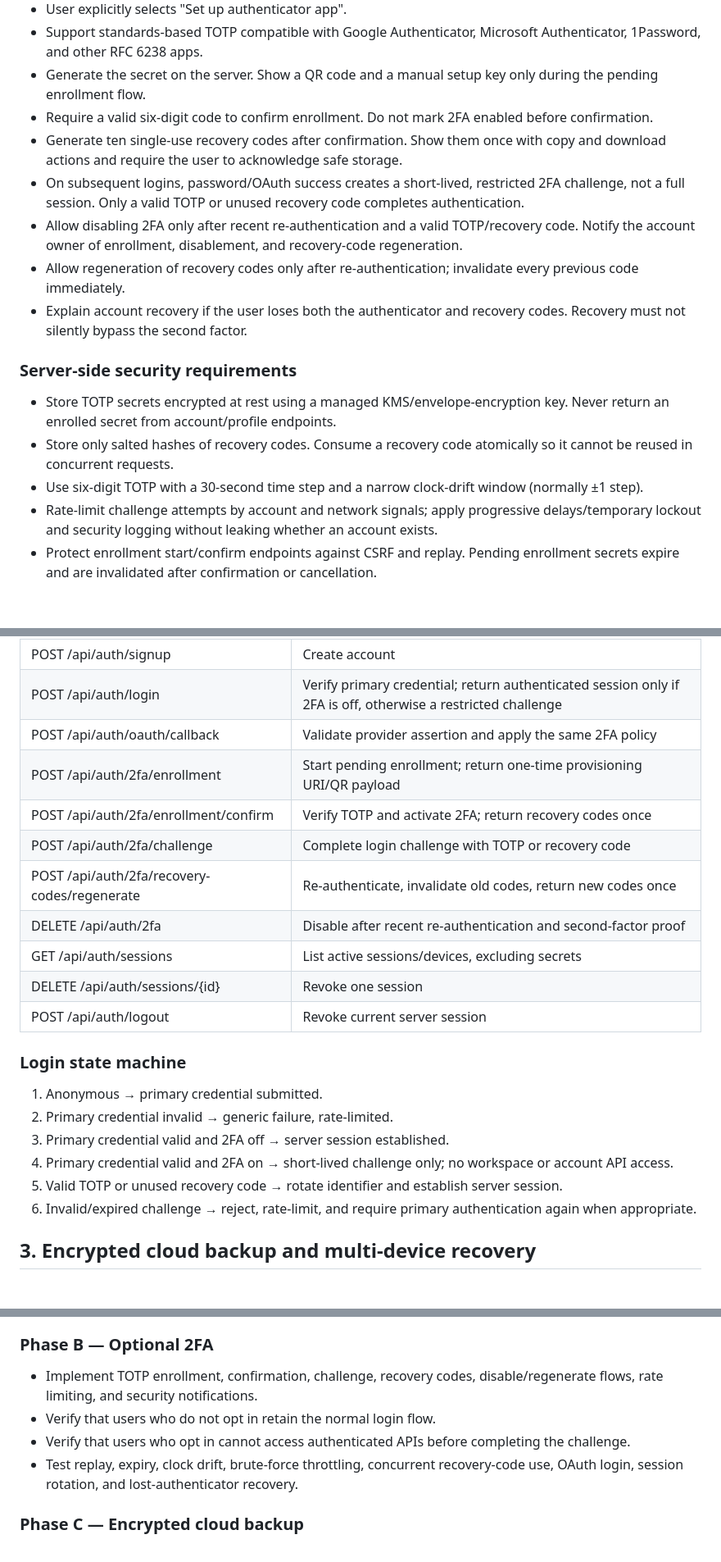
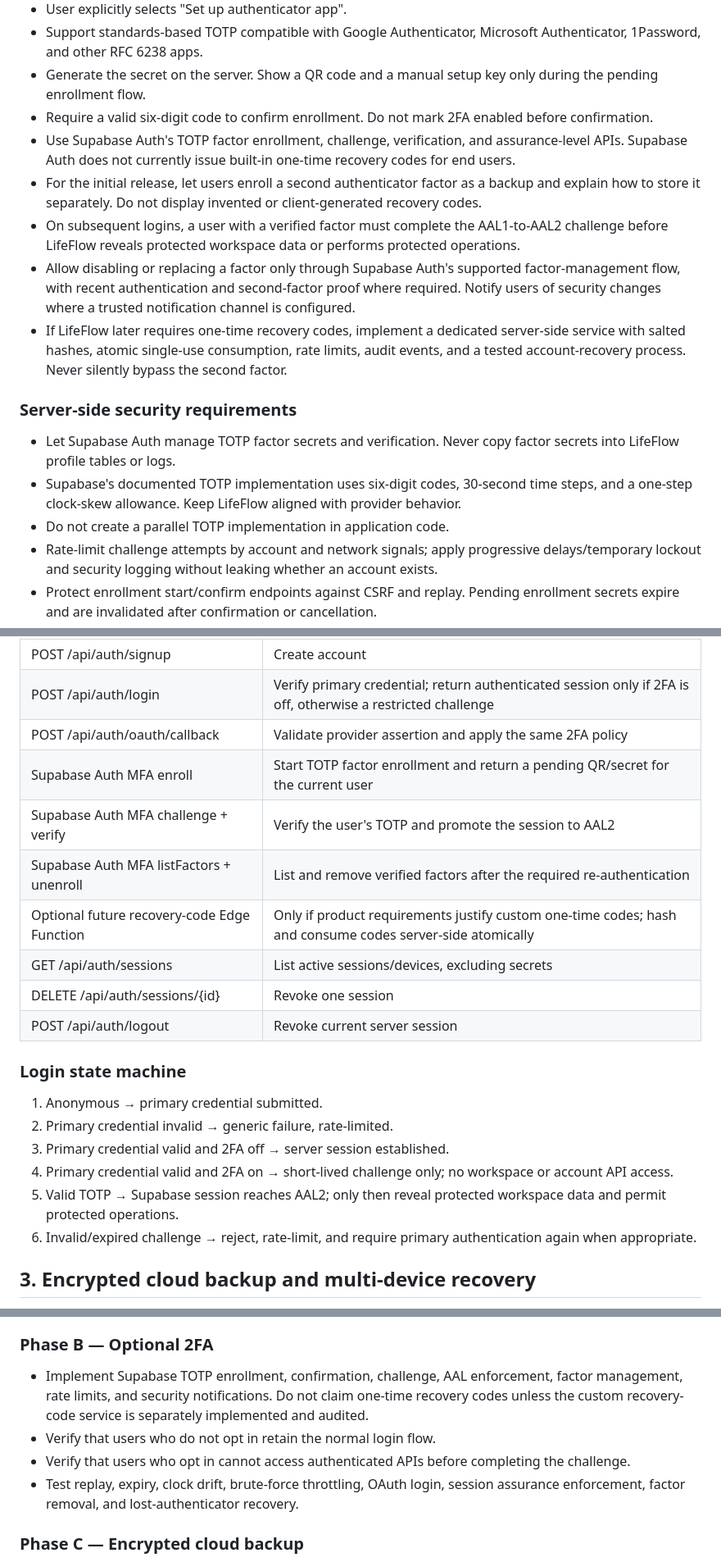
Before and after one commit to BrightShadow0/LifeFlow, a Markdown page: Updated/CLOUD-SECURITY-ARCHITECTURE.md, 3 parts joined by grey strips. Shown at 82% size. Rendered like a GitHub page; blank space fills up the shorter version.

Commit message:
docs: align MFA architecture with Supabase capabilities

```diff
--- a/Updated/CLOUD-SECURITY-ARCHITECTURE.md
+++ b/Updated/CLOUD-SECURITY-ARCHITECTURE.md
@@ -37,17 +37,17 @@ Location: Profile & Settings → Security.
 - Support standards-based TOTP compatible with Google Authenticator, Microsoft Authenticator, 1Password, and other RFC 6238 apps.
 - Generate the secret on the server. Show a QR code and a manual setup key only during the pending enrollment flow.
 - Require a valid six-digit code to confirm enrollment. Do not mark 2FA enabled before confirmation.
-- Generate ten single-use recovery codes after confirmation. Show them once with copy and download actions and require the user to acknowledge safe storage.
-- On subsequent logins, password/OAuth success creates a short-lived, restricted 2FA challenge, not a full session. Only a valid TOTP or unused recovery code completes authentication.
-- Allow disabling 2FA only after recent re-authentication and a valid TOTP/recovery code. Notify the account owner of enrollment, disablement, and recovery-code regeneration.
-- Allow regeneration of recovery codes only after re-authentication; invalidate every previous code immediately.
-- Explain account recovery if the user loses both the authenticator and recovery codes. Recovery must not silently bypass the second factor.
+- Use Supabase Auth's TOTP factor enrollment, challenge, verification, and assurance-level APIs. Supabase Auth does not currently issue built-in one-time recovery codes for end users.
+- For the initial release, let users enroll a second authenticator factor as a backup and explain how to store it separately. Do not display invented or client-generated recovery codes.
+- On subsequent logins, a user with a verified factor must complete the AAL1-to-AAL2 challenge before LifeFlow reveals protected workspace data or performs protected operations.
+- Allow disabling or replacing a factor only through Supabase Auth's supported factor-management flow, with recent authentication and second-factor proof where required. Notify users of security changes where a trusted notification channel is configured.
+- If LifeFlow later requires one-time recovery codes, implement a dedicated server-side service with salted hashes, atomic single-use consumption, rate limits, audit events, and a tested account-recovery process. Never silently bypass the second factor.
 
 ### Server-side security requirements
 
-- Store TOTP secrets encrypted at rest using a managed KMS/envelope-encryption key. Never return an enrolled secret from account/profile endpoints.
-- Store only salted hashes of recovery codes. Consume a recovery code atomically so it cannot be reused in concurrent requests.
-- Use six-digit TOTP with a 30-second time step and a narrow clock-drift window (normally ±1 step).
+- Let Supabase Auth manage TOTP factor secrets and verification. Never copy factor secrets into LifeFlow profile tables or logs.
+- Supabase's documented TOTP implementation uses six-digit codes, 30-second time steps, and a one-step clock-skew allowance. Keep LifeFlow aligned with provider behavior.
+- Do not create a parallel TOTP implementation in application code.
 - Rate-limit challenge attempts by account and network signals; apply progressive delays/temporary lockout and security logging without leaking whether an account exists.
 - Protect enrollment start/confirm endpoints against CSRF and replay. Pending enrollment secrets expire and are invalidated after confirmation or cancellation.
 - Do not log TOTP values, recovery codes, provisioning URIs, passwords, session cookies, or secrets.
@@ -63,11 +63,10 @@ All endpoints are HTTPS, same-origin where possible, CSRF-protected when cookie
 | POST /api/auth/signup | Create account |
 | POST /api/auth/login | Verify primary credential; return authenticated session only if 2FA is off, otherwise a restricted challenge |
 | POST /api/auth/oauth/callback | Validate provider assertion and apply the same 2FA policy |
-| POST /api/auth/2fa/enrollment | Start pending enrollment; return one-time provisioning URI/QR payload |
-| POST /api/auth/2fa/enrollment/confirm | Verify TOTP and activate 2FA; return recovery codes once |
-| POST /api/auth/2fa/challenge | Complete login challenge with TOTP or recovery code |
-| POST /api/auth/2fa/recovery-codes/regenerate | Re-authenticate, invalidate old codes, return new codes once |
-| DELETE /api/auth/2fa | Disable after recent re-authentication and second-factor proof |
+| Supabase Auth MFA enroll | Start TOTP factor enrollment and return a pending QR/secret for the current user |
+| Supabase Auth MFA challenge + verify | Verify the user's TOTP and promote the session to AAL2 |
+| Supabase Auth MFA listFactors + unenroll | List and remove verified factors after the required re-authentication |
+| Optional future recovery-code Edge Function | Only if product requirements justify custom one-time codes; hash and consume codes server-side atomically |
 | GET /api/auth/sessions | List active sessions/devices, excluding secrets |
 | DELETE /api/auth/sessions/{id} | Revoke one session |
 | POST /api/auth/logout | Revoke current server session |
@@ -78,7 +77,7 @@ All endpoints are HTTPS, same-origin where possible, CSRF-protected when cookie
 2. Primary credential invalid → generic failure, rate-limited.
 3. Primary credential valid and 2FA off → server session established.
 4. Primary credential valid and 2FA on → short-lived challenge only; no workspace or account API access.
-5. Valid TOTP or unused recovery code → rotate identifier and establish server session.
+5. Valid TOTP → Supabase session reaches AAL2; only then reveal protected workspace data and permit protected operations.
 6. Invalid/expired challenge → reject, rate-limit, and require primary authentication again when appropriate.
 
 ## 3. Encrypted cloud backup and multi-device recovery
@@ -126,10 +125,10 @@ All statuses and actions must be backed by authenticated API responses. Hide or
 - Keep local-only mode working throughout.
 
 ### Phase B — Optional 2FA
-- Implement TOTP enrollment, confirmation, challenge, recovery codes, disable/regenerate flows, rate limiting, and security notifications.
+- Implement Supabase TOTP enrollment, confirmation, challenge, AAL enforcement, factor management, rate limits, and security notifications. Do not claim one-time recovery codes unless the custom recovery-code service is separately implemented and audited.
 - Verify that users who do not opt in retain the normal login flow.
 - Verify that users who opt in cannot access authenticated APIs before completing the challenge.
-- Test replay, expiry, clock drift, brute-force throttling, concurrent recovery-code use, OAuth login, session rotation, and lost-authenticator recovery.
+- Test replay, expiry, clock drift, brute-force throttling, OAuth login, session assurance enforcement, factor removal, and lost-authenticator recovery.
 
 ### Phase C — Encrypted cloud backup
 - Implement client-side encryption, upload/download, immutable versions, integrity checks, retention, and explicit opt-in.
```
Also changed, not shown: other parts of Updated/CLOUD-SECURITY-ARCHITECTURE.md (+7 -1 lines).
